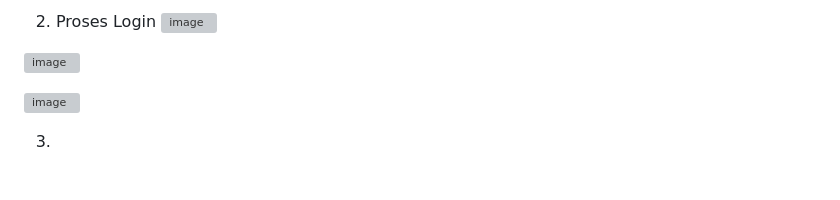
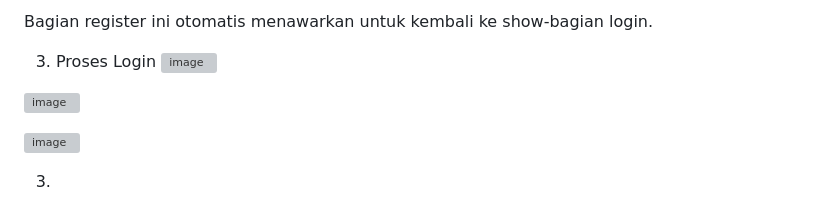
Before and after one commit to maibyna/alatas-survival, a Markdown page: README.md, the part around one of its changes. Rendered like a GitHub page; blank space fills up the shorter version; grey boxes are pictures that could not be loaded.

```diff
--- a/README.md
+++ b/README.md
@@ -5,5 +74,7 @@ README TUGAS 5
 
-2. Proses Login
+Bagian register ini otomatis menawarkan untuk kembali ke show-bagian login.
+
+3. Proses Login
 ![image](https://github.com/user-attachments/assets/36300865-35e6-442b-9560-f6a15fbe94a7)
 
 
```
Also changed, not shown: other parts of README.md (+69 -0 lines).
